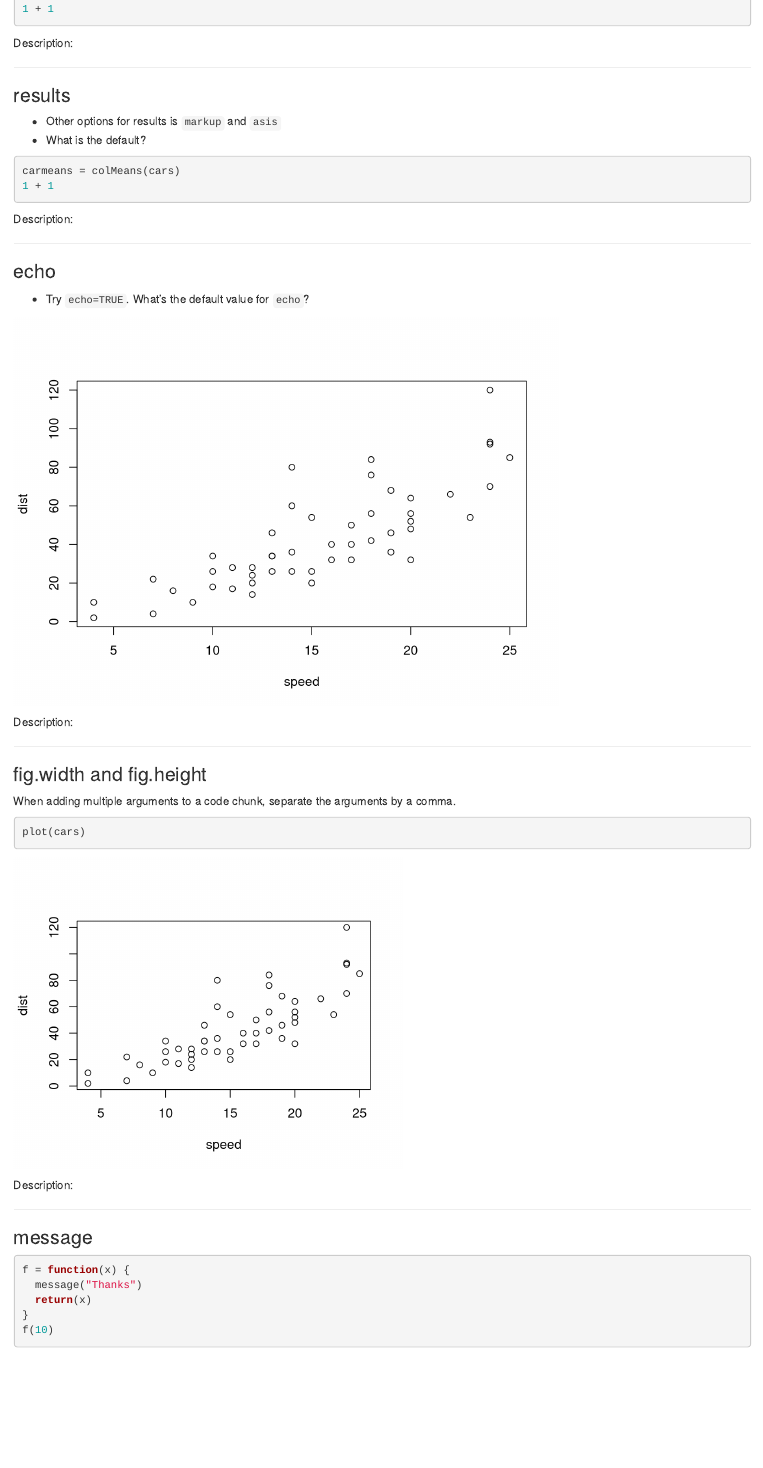
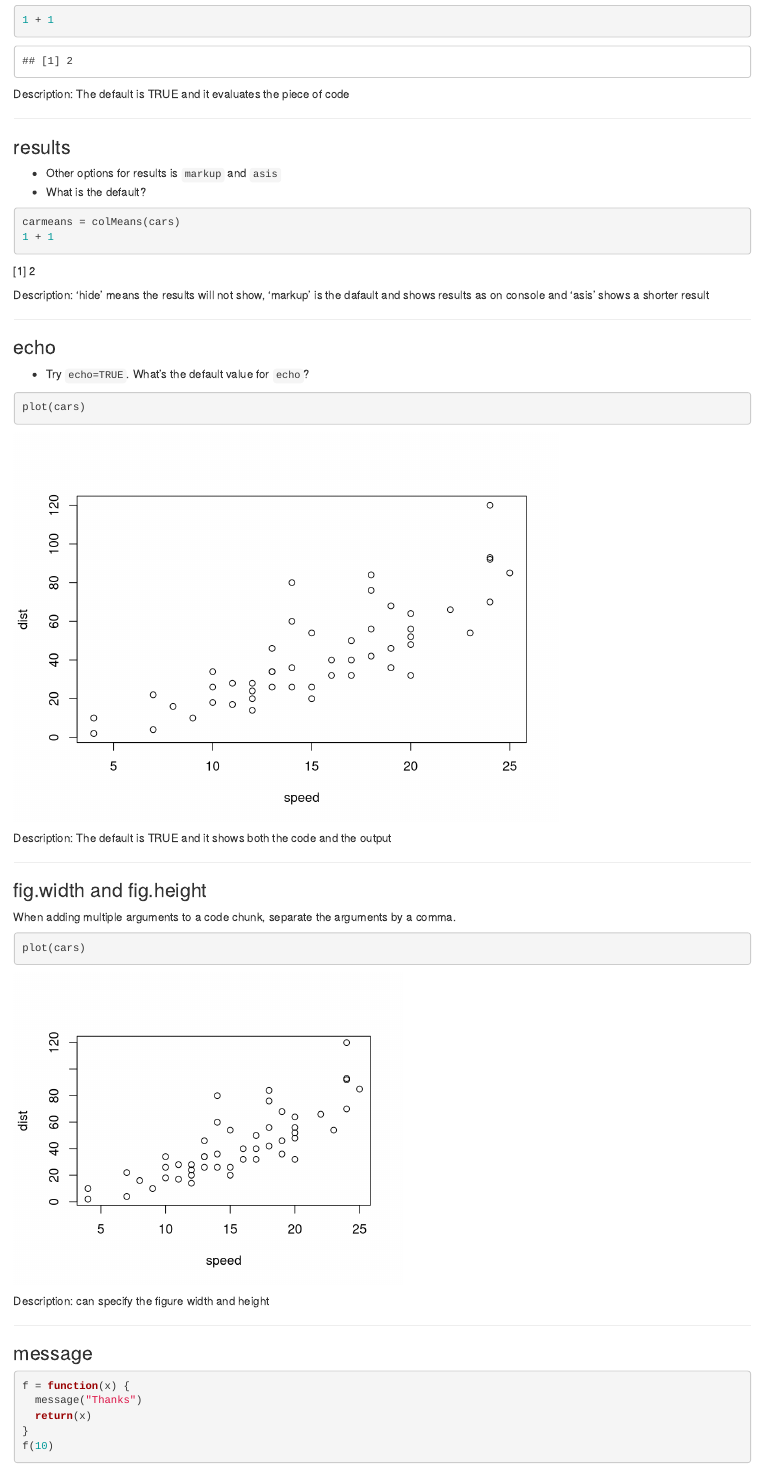
Before and after one commit to kgaythorpe/Rtest, an R Markdown document (exercises/chapter1/markdown2.Rmd): the page in a window 1100 px wide, from 450 px down before the commit and from 540 px down after it, so that both start at the same text. Rendered offline with R 4.5, knitr and Pandoc, with nearby package versions.

Commit message:
updated markdown

````diff
--- a/exercises/chapter1/markdown2.Rmd
+++ b/exercises/chapter1/markdown2.Rmd
@@ -20,11 +20,11 @@ For each knitr code chunk option below
 
   * What happens when `eval=TRUE`?
   * What is the default?
-```{r eval=FALSE}
+```{r}
 colMeans(cars)
 1 + 1
 ```
-Description:
+Description: The default is TRUE and it evaluates the piece of code
 
 ***
 
@@ -32,21 +32,22 @@ Description:
 
   * Other options for results is `markup` and `asis`
   * What is the default?
-```{r results = 'hide'}
+```{r results = 'asis'}
 carmeans = colMeans(cars)
 1 + 1
 ```
-Description:
+
+Description: 'hide' means the results will not show, 'markup' is the dafault and shows results as on console and 'asis' shows a shorter result
 
 ***
 
 ###  echo
   * Try `echo=TRUE`. What's the default value for `echo`?
 
-```{r echo = FALSE}
+```{r }
 plot(cars)
 ```
-Description:
+Description: The default is TRUE and it shows both the code and the output
 
 ***
 
@@ -57,19 +58,19 @@ When adding multiple arguments to a code chunk, separate the arguments by a comm
 ```{r fig.width = 5, fig.height = 4}
 plot(cars)
 ```
-Description:
+Description:  can specify the figure width and height
 
 ***
 
 ### message
 
-```{r message = FALSE}
+```{r message = TRUE}
 f = function(x) {
   message("Thanks")
   return(x)
 }
 f(10)
 ```
-Description:
+Description: You can suppress messages with message = FALSE. Default is true.
 
 ***
````
Also changed, not shown: exercises/chapter1/markdown2.html (added).
